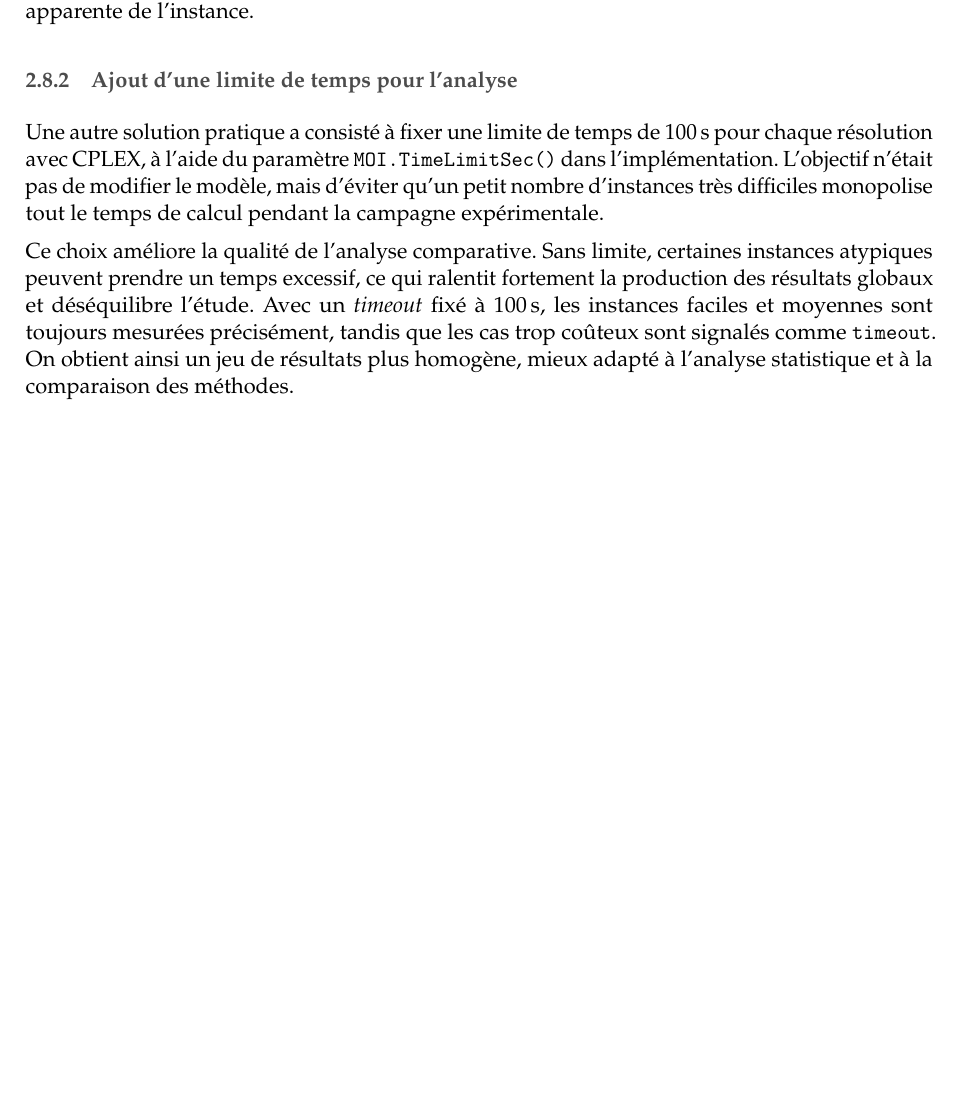
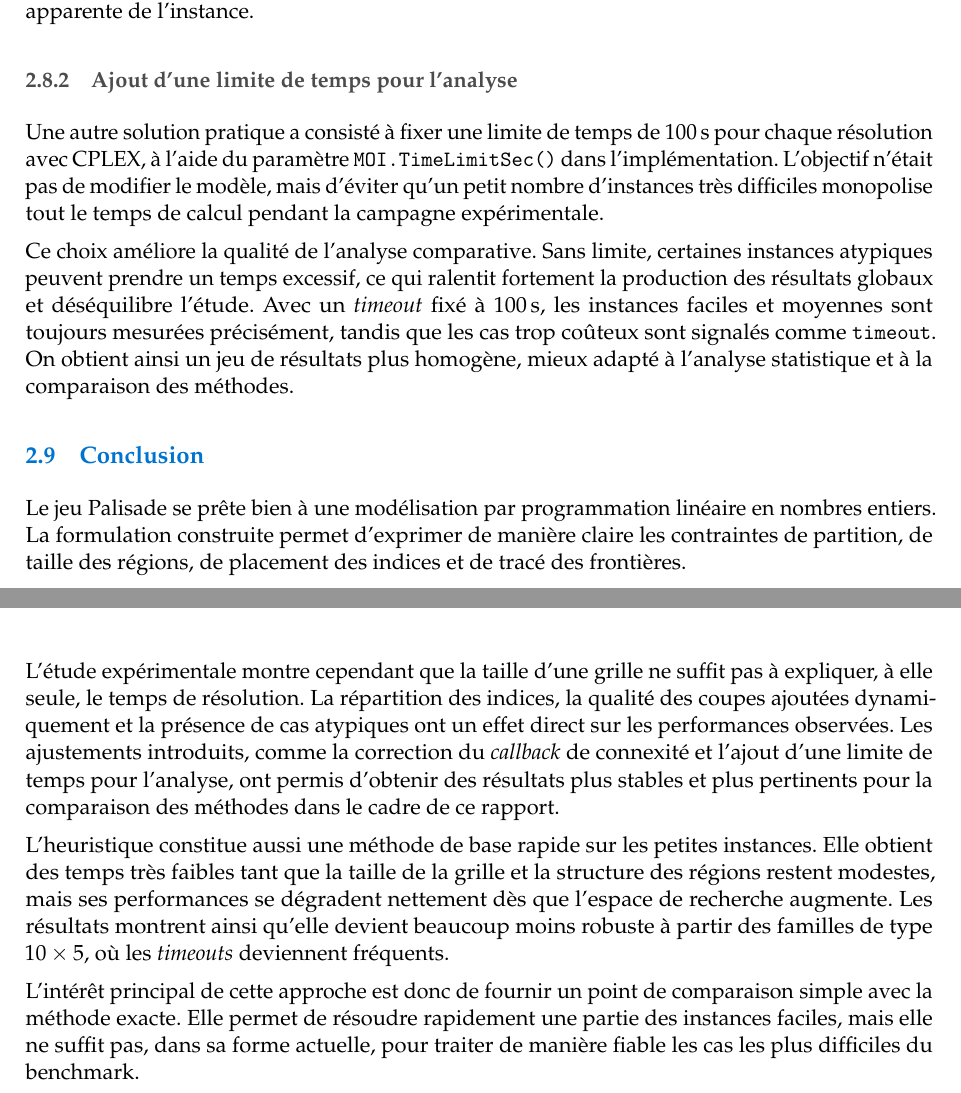
Before and after one commit to JavierTarazona06/edge-grid-puzzle-solvers-modeling, a LaTeX document (docs/rapport/rapport.tex, which reads docs/rapport/sections/palisade_model.tex): part of page 41 of 41 before the commit and two parts of pages 41 and 42 of 42 after it, the two joined at a grey line, cut so that both start at the same text, the shorter picture padded with empty space. Compiled offline with pdfLaTeX.

Commit message:
Palisade Conclusion

```diff
--- a/docs/rapport/sections/palisade_model.tex
+++ b/docs/rapport/sections/palisade_model.tex
@@ -518,3 +518,32 @@ sont toujours mesurées précisément, tandis que les cas trop coûteux sont
 signalés comme \texttt{timeout}. On obtient ainsi un jeu de résultats plus
 homogène, mieux adapté à l'analyse statistique et à la comparaison des
 méthodes.
+
+\subsection{Conclusion}
+
+Le jeu Palisade se prête bien à une modélisation par
+programmation linéaire en nombres entiers. La formulation construite permet
+d'exprimer de manière claire les contraintes de partition, de taille des
+régions, de placement des indices et de tracé des frontières.
+
+L'étude expérimentale montre cependant que la taille d'une grille ne suffit pas
+à expliquer, à elle seule, le temps de résolution. La répartition des indices,
+la qualité des coupes ajoutées dynamiquement et la présence de cas atypiques ont
+un effet direct sur les performances observées. Les ajustements introduits,
+comme la correction du \textit{callback} de connexité et l'ajout d'une limite de
+temps pour l'analyse, ont permis d'obtenir des résultats plus stables et plus
+pertinents pour la comparaison des méthodes dans le cadre de ce rapport.
+
+L'heuristique constitue aussi une méthode
+de base rapide sur les petites instances. Elle obtient des temps très faibles
+tant que la taille de la grille et la structure des régions restent modestes,
+mais ses performances se dégradent nettement dès que l'espace de recherche
+augmente. Les résultats montrent ainsi qu'elle devient beaucoup moins robuste à
+partir des familles de type \(10 \times 5\), où les \textit{timeouts}
+deviennent fréquents.
+
+L'intérêt principal de cette approche est donc de fournir un point de
+comparaison simple avec la méthode exacte. Elle permet de résoudre rapidement
+une partie des instances faciles, mais elle ne suffit pas, dans sa forme
+actuelle, pour traiter de manière fiable les cas les plus difficiles du
+benchmark.
```
Also changed, not shown: docs/rapport/sections/palisade_heuristic.tex (line endings or trailing spaces).
